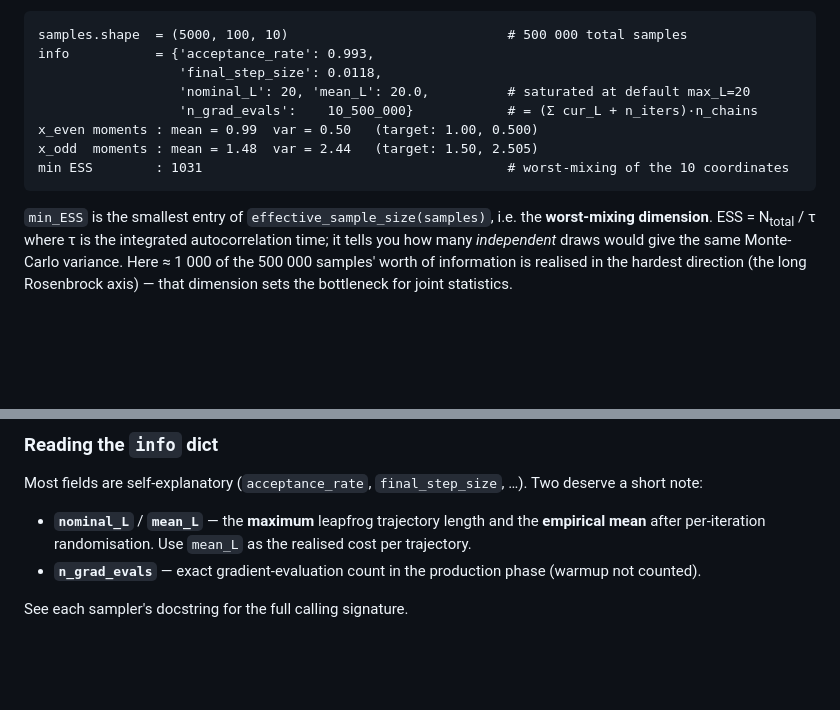
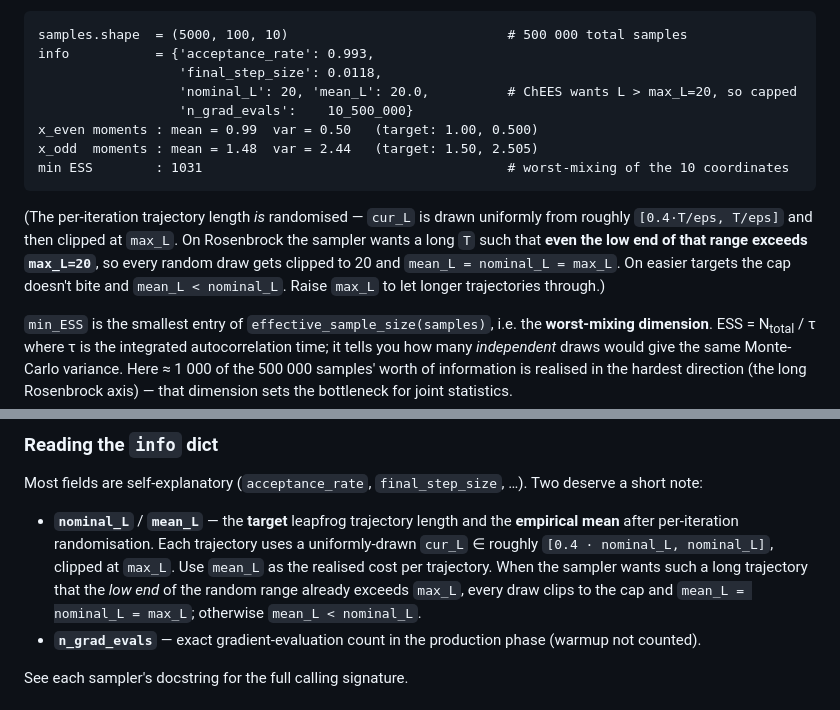
Before and after one commit to yifanc96/AffineInvariantSamplers, a Markdown page: README.md, 2 parts joined by grey strips. Drawn GitHub-style; blank space fills up the shorter version.

Commit message:
README: clarify that randomisation happens *before* the max_L clip
Previous wording was ambiguous — suggested that 'every draw hits max_L'
as if randomisation were skipped.  Not so: cur_L is drawn uniformly in
roughly [0.4·nominal_L, nominal_L] and *then* clipped at max_L.  On
Rosenbrock, ChEES wants a long enough trajectory that the low end of
the random range already exceeds max_L=20, so every draw clips to 20
regardless of the jitter outcome.

Updated both the parenthetical under the Rosenbrock output block and
the bullet in Reading-the-info-dict to make this explicit.

````diff
--- a/README.md
+++ b/README.md
@@ -63,12 +63,20 @@ for the last line):
 samples.shape  = (5000, 100, 10)                            # 500 000 total samples
 info           = {'acceptance_rate': 0.993,
                   'final_step_size': 0.0118,
-                  'nominal_L': 20, 'mean_L': 20.0,          # saturated at default max_L=20
-                  'n_grad_evals':    10_500_000}            # = (Σ cur_L + n_iters)·n_chains
+                  'nominal_L': 20, 'mean_L': 20.0,          # ChEES wants L > max_L=20, so capped
+                  'n_grad_evals':    10_500_000}
 x_even moments : mean = 0.99  var = 0.50   (target: 1.00, 0.500)
 x_odd  moments : mean = 1.48  var = 2.44   (target: 1.50, 2.505)
 min ESS        : 1031                                       # worst-mixing of the 10 coordinates
 ```
+
+(The per-iteration trajectory length *is* randomised — `cur_L` is drawn
+uniformly from roughly `[0.4·T/eps, T/eps]` and then clipped at `max_L`.
+On Rosenbrock the sampler wants a long `T` such that **even the low end
+of that range exceeds `max_L=20`**, so every random draw gets clipped to
+20 and `mean_L = nominal_L = max_L`.  On easier targets the cap doesn't
+bite and `mean_L < nominal_L`.  Raise `max_L` to let longer trajectories
+through.)
 
 `min_ESS` is the smallest entry of `effective_sample_size(samples)`, i.e.
 the **worst-mixing dimension**.  ESS = N<sub>total</sub> / τ where τ is the
@@ -263,9 +271,14 @@ from which the drift is derived.
 Most fields are self-explanatory (`acceptance_rate`, `final_step_size`, …).
 Two deserve a short note:
 
-- **`nominal_L`** / **`mean_L`** — the **maximum** leapfrog trajectory
+- **`nominal_L`** / **`mean_L`** — the **target** leapfrog trajectory
   length and the **empirical mean** after per-iteration randomisation.
-  Use `mean_L` as the realised cost per trajectory.
+  Each trajectory uses a uniformly-drawn `cur_L` ∈ roughly
+  `[0.4 · nominal_L, nominal_L]`, clipped at `max_L`.  Use `mean_L` as
+  the realised cost per trajectory.  When the sampler wants such a long
+  trajectory that the *low end* of the random range already exceeds
+  `max_L`, every draw clips to the cap and `mean_L = nominal_L = max_L`;
+  otherwise `mean_L < nominal_L`.
 - **`n_grad_evals`** — exact gradient-evaluation count in the production
   phase (warmup not counted).
 
````
